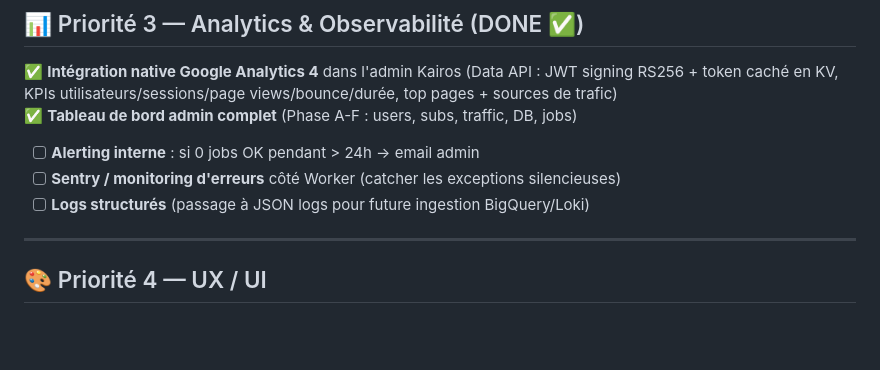
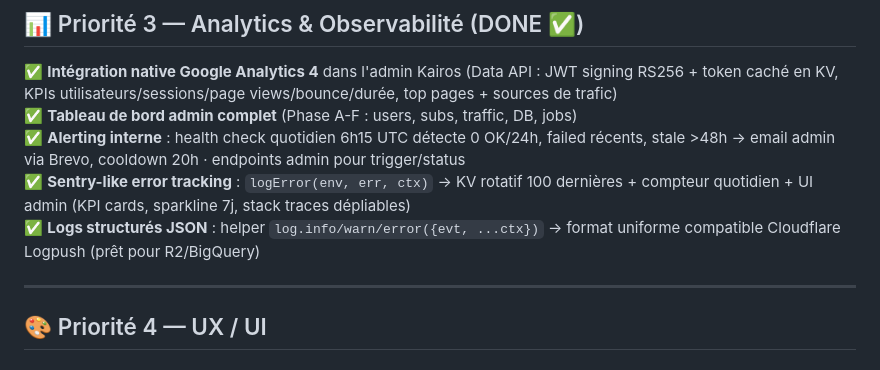
Before and after one commit to natquinson-cmd/kairos-insider, a Markdown page: ROADMAP.md, the part around the change. Drawn GitHub-style; blank space fills up the shorter version.

Commit message:
docs(roadmap): priorit\u00e9 3 observabilit\u00e9 100% done

```diff
--- a/ROADMAP.md
+++ b/ROADMAP.md
@@ -58,9 +58,9 @@
 
 ✅ **Intégration native Google Analytics 4** dans l'admin Kairos (Data API : JWT signing RS256 + token caché en KV, KPIs utilisateurs/sessions/page views/bounce/durée, top pages + sources de trafic)
 ✅ **Tableau de bord admin complet** (Phase A-F : users, subs, traffic, DB, jobs)
-- [ ] **Alerting interne** : si 0 jobs OK pendant > 24h → email admin
-- [ ] **Sentry / monitoring d'erreurs** côté Worker (catcher les exceptions silencieuses)
-- [ ] **Logs structurés** (passage à JSON logs pour future ingestion BigQuery/Loki)
+✅ **Alerting interne** : health check quotidien 6h15 UTC détecte 0 OK/24h, failed récents, stale >48h → email admin via Brevo, cooldown 20h · endpoints admin pour trigger/status
+✅ **Sentry-like error tracking** : `logError(env, err, ctx)` → KV rotatif 100 dernières + compteur quotidien + UI admin (KPI cards, sparkline 7j, stack traces dépliables)
+✅ **Logs structurés JSON** : helper `log.info/warn/error({evt, ...ctx})` → format uniforme compatible Cloudflare Logpush (prêt pour R2/BigQuery)
 
 ---
 
```
